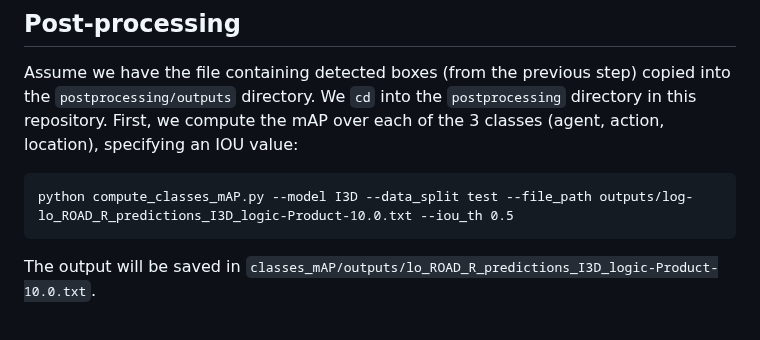
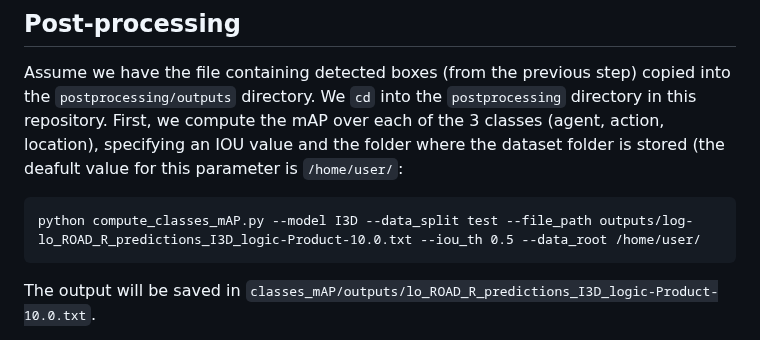
Before and after one commit to EGiunchiglia/ROAD-R, a Markdown page: README.md, the part around the change. Rendered like a GitHub page.

````diff
--- a/README.md
+++ b/README.md
@@ -68,9 +68,9 @@ This command will generate a file containing the detected boxes at the following
 ## Post-processing
 Assume we have the file containing detected boxes (from the previous step) copied into the `postprocessing/outputs` directory.
 We `cd` into the `postprocessing` directory in this repository.
-First, we compute the mAP over each of the 3 classes (agent, action, location), specifying an IOU value:
+First, we compute the mAP over each of the 3 classes (agent, action, location), specifying an IOU value and the folder where the dataset folder is stored (the deafult value for this parameter is `/home/user/`:
 ```
-python compute_classes_mAP.py --model I3D --data_split test --file_path outputs/log-lo_ROAD_R_predictions_I3D_logic-Product-10.0.txt --iou_th 0.5
+python compute_classes_mAP.py --model I3D --data_split test --file_path outputs/log-lo_ROAD_R_predictions_I3D_logic-Product-10.0.txt --iou_th 0.5 --data_root /home/user/
 ```
 The output will be saved in `classes_mAP/outputs/lo_ROAD_R_predictions_I3D_logic-Product-10.0.txt`.
 
````
